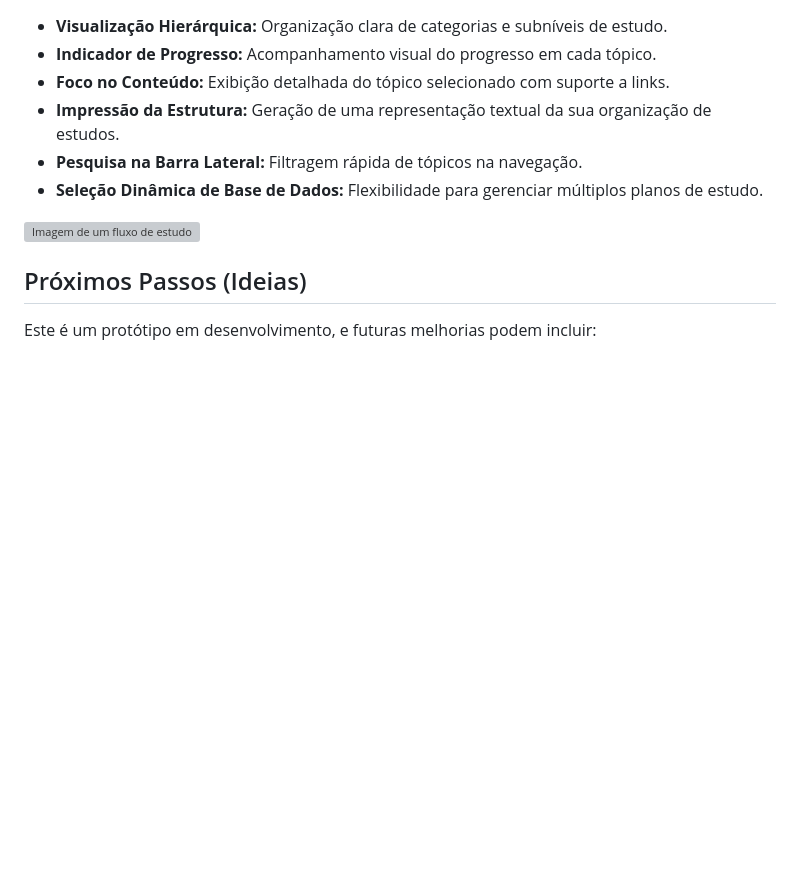
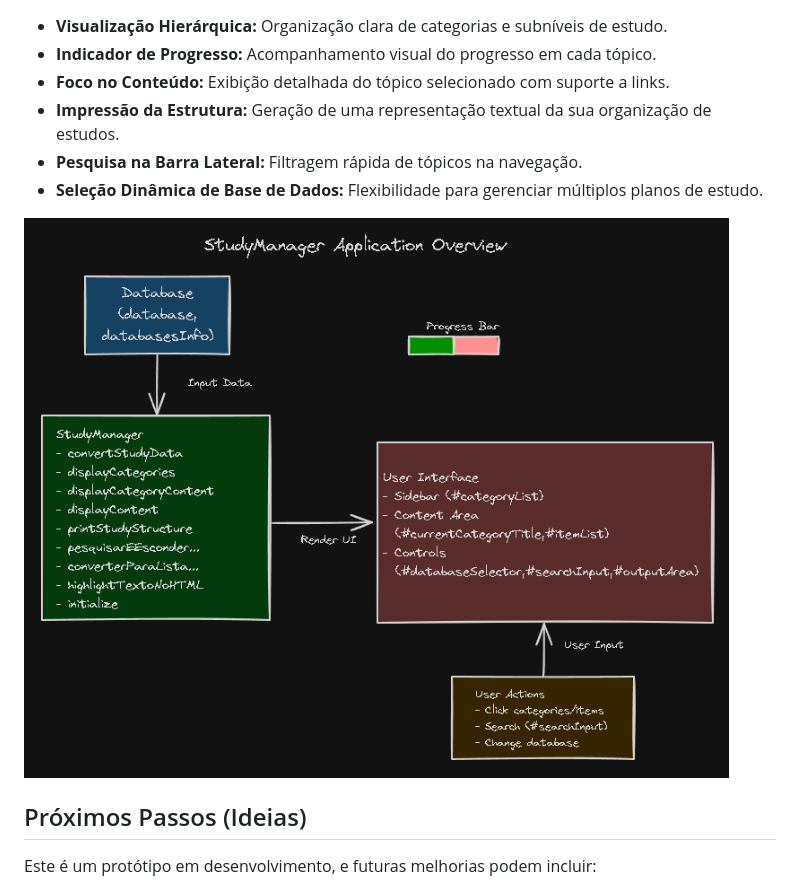
Before and after one commit to fabiuniz/StudyFlow, a Markdown page: README.md, the part around the change. Drawn GitHub-style; blank space fills up the shorter version; grey boxes are pictures that could not be loaded.

Commit message:
Ajuste readme

```diff
--- a/README.md
+++ b/README.md
@@ -94,7 +94,7 @@ O StudyFlow permite você organizar seu material de estudo por categorias e subn
 * **Pesquisa na Barra Lateral:** Filtragem rápida de tópicos na navegação.
 * **Seleção Dinâmica de Base de Dados:** Flexibilidade para gerenciar múltiplos planos de estudo.
 
-![Imagem de um fluxo de estudo](./docs/studyfluxo.png)
+![Imagem de um fluxo de estudo](./docs/fluxo.png)
 
 ## Próximos Passos (Ideias)
 
```
